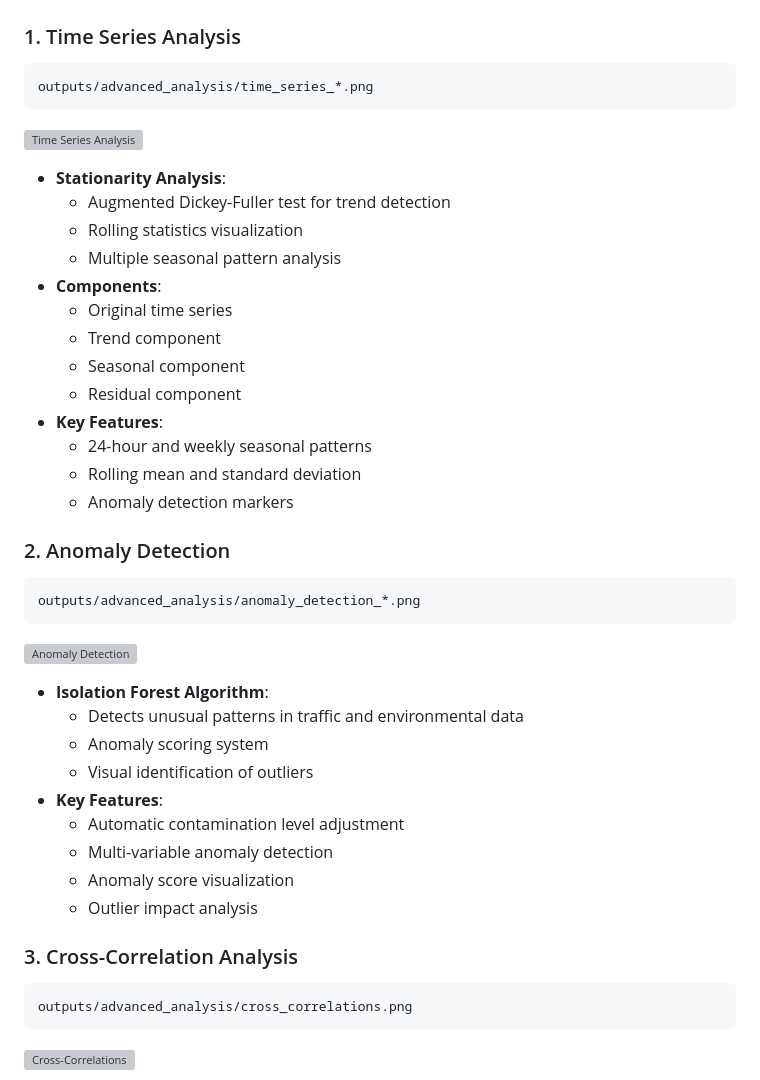
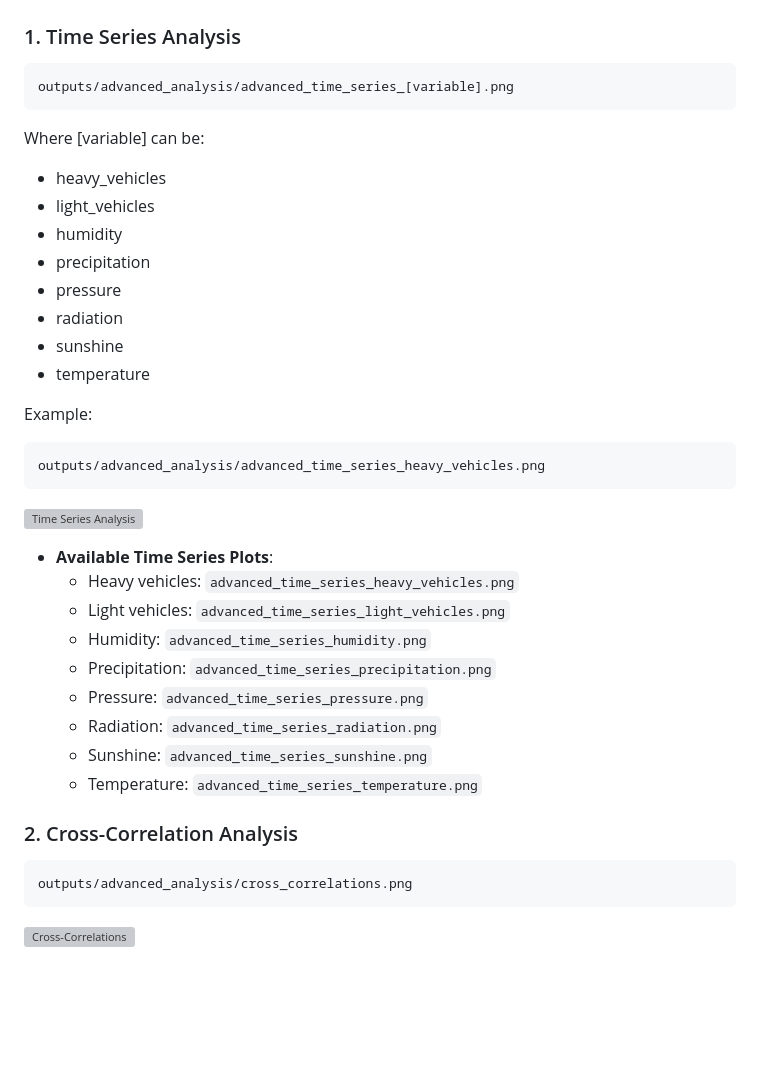
Before and after one commit to kanhaiya-gupta/IoT-Data-Analysis, a Markdown page: README.md, the part around one of its changes. Rendered like a GitHub page; blank space fills up the shorter version; grey boxes are pictures that could not be loaded.

Commit message:
advanced analysis

````diff
--- a/README.md
+++ b/README.md
@@ -340,41 +340,35 @@ This project is licensed under the MIT License - see the LICENSE file for detail
 
 ### 1. Time Series Analysis
 ```
-outputs/advanced_analysis/time_series_*.png
+outputs/advanced_analysis/advanced_time_series_[variable].png
 ```
-![Time Series Analysis](outputs/advanced_analysis/time_series_*.png)
+Where [variable] can be:
+- heavy_vehicles
+- light_vehicles
+- humidity
+- precipitation
+- pressure
+- radiation
+- sunshine
+- temperature
 
-- **Stationarity Analysis**:
-  - Augmented Dickey-Fuller test for trend detection
-  - Rolling statistics visualization
-  - Multiple seasonal pattern analysis
-- **Components**:
-  - Original time series
-  - Trend component
-  - Seasonal component
-  - Residual component
-- **Key Features**:
-  - 24-hour and weekly seasonal patterns
-  - Rolling mean and standard deviation
-  - Anomaly detection markers
+Example:
+```
+outputs/advanced_analysis/advanced_time_series_heavy_vehicles.png
+```
+![Time Series Analysis](outputs/advanced_analysis/advanced_time_series_heavy_vehicles.png)
 
-### 2. Anomaly Detection
-```
-outputs/advanced_analysis/anomaly_detection_*.png
-```
-![Anomaly Detection](outputs/advanced_analysis/anomaly_detection_*.png)
+- **Available Time Series Plots**:
+  - Heavy vehicles: `advanced_time_series_heavy_vehicles.png`
+  - Light vehicles: `advanced_time_series_light_vehicles.png`
+  - Humidity: `advanced_time_series_humidity.png`
+  - Precipitation: `advanced_time_series_precipitation.png`
+  - Pressure: `advanced_time_series_pressure.png`
+  - Radiation: `advanced_time_series_radiation.png`
+  - Sunshine: `advanced_time_series_sunshine.png`
+  - Temperature: `advanced_time_series_temperature.png`
 
-- **Isolation Forest Algorithm**:
-  - Detects unusual patterns in traffic and environmental data
-  - Anomaly scoring system
-  - Visual identification of outliers
-- **Key Features**:
-  - Automatic contamination level adjustment
-  - Multi-variable anomaly detection
-  - Anomaly score visualization
-  - Outlier impact analysis
-
-### 3. Cross-Correlation Analysis
+### 2. Cross-Correlation Analysis
 ```
 outputs/advanced_analysis/cross_correlations.png
 ```
````
Also changed, not shown: other parts of README.md (+1 -51 lines).
